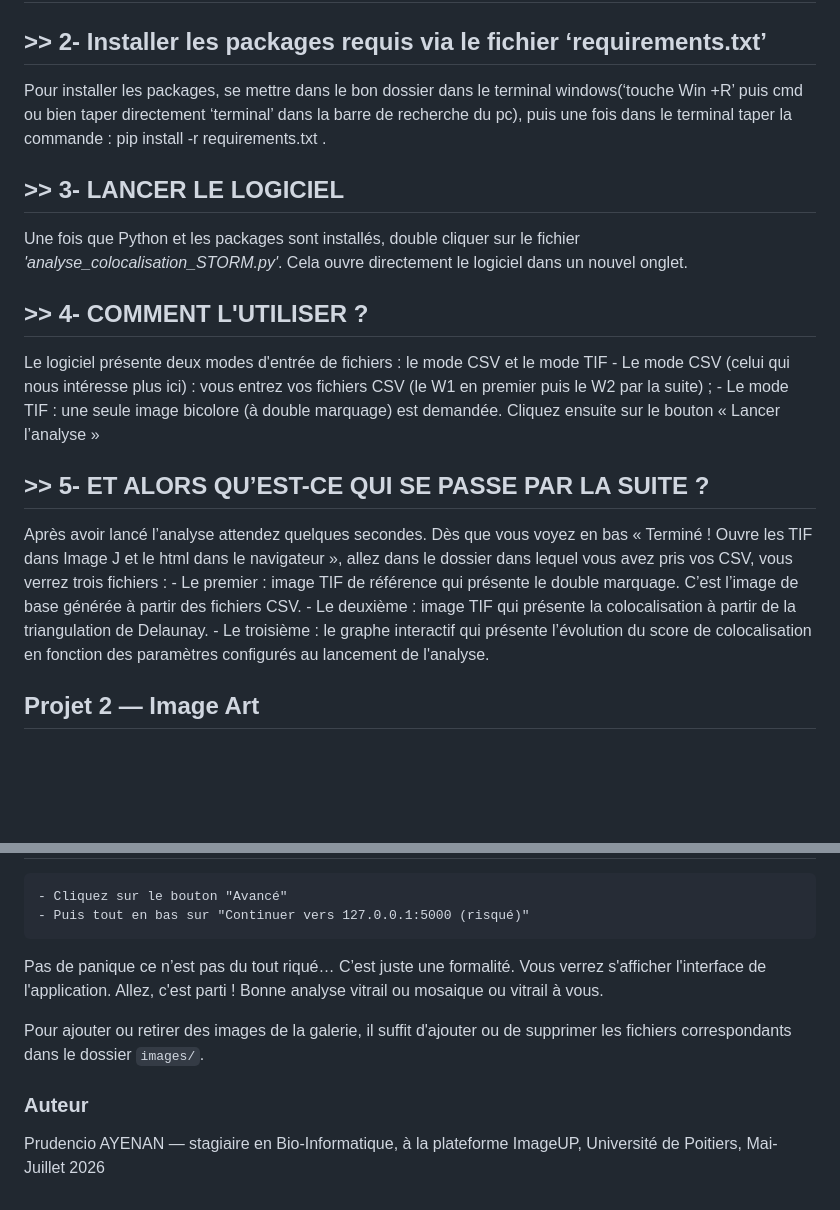
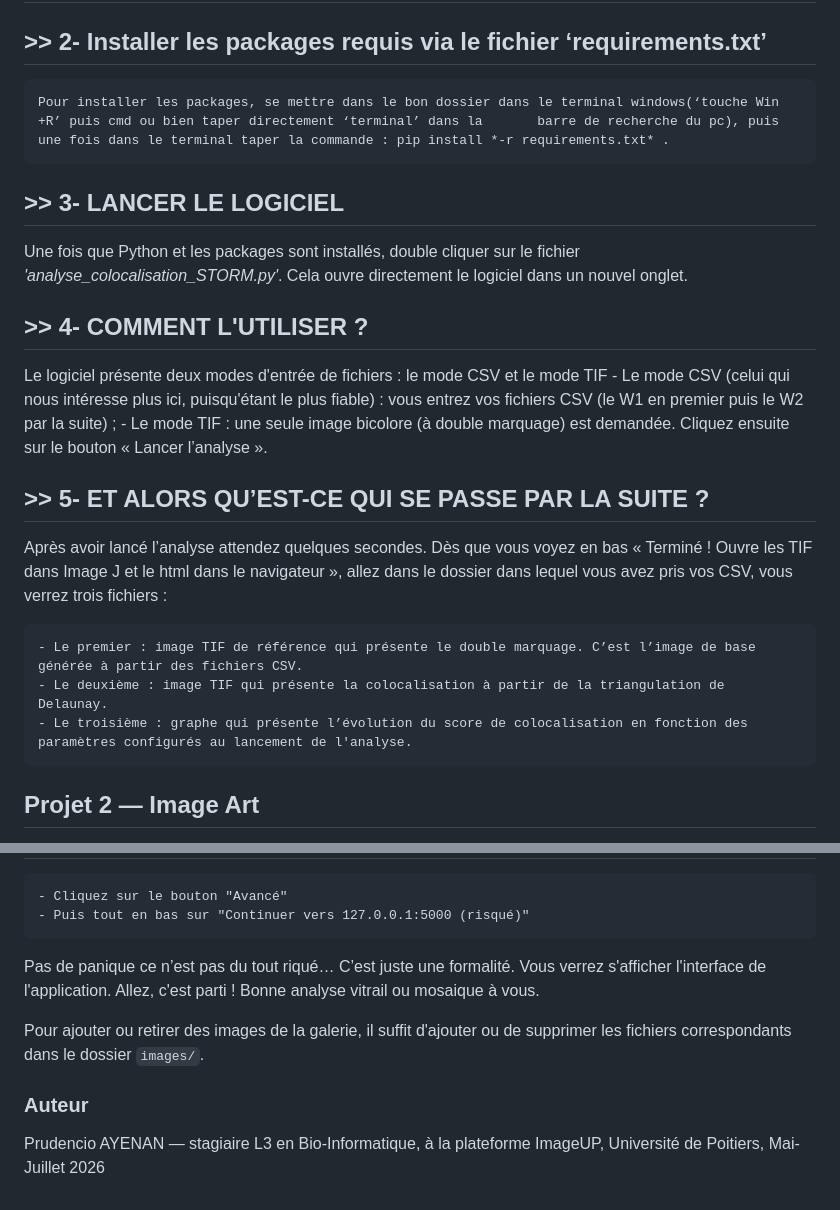
Before and after one commit to prudencioayenan-cpu/Livrables-de-mon-stage-de-licence-3, a Markdown page: README.md, 2 parts joined by grey strips. GitHub-like rendering; blank space fills up the shorter version.

```diff
--- a/README.md
+++ b/README.md
@@ -26,24 +26,23 @@ en programmation, avec un guide d'utilisation fourni.
 ## >> 1- Télécharger d'abord Python version 3.14.5 : Python 3.14.5
 
 ## >> 2- Installer les packages requis via le fichier ‘requirements.txt’
-Pour installer les packages, se mettre dans le bon dossier dans le terminal windows(‘touche Win +R’ puis cmd ou bien taper directement ‘terminal’ dans la barre de
-recherche du pc), puis une fois dans le terminal taper la commande : pip install -r requirements.txt .
+	Pour installer les packages, se mettre dans le bon dossier dans le terminal windows(‘touche Win +R’ puis cmd ou bien taper directement ‘terminal’ dans la 		barre de recherche du pc), puis une fois dans le terminal taper la commande : pip install *-r requirements.txt* .
 
 ## >> 3- LANCER LE LOGICIEL
 Une fois que Python et les packages sont installés, double cliquer sur le fichier *'analyse_colocalisation_STORM.py'*. Cela ouvre directement le logiciel dans un nouvel onglet.
 
 ## >> 4- COMMENT L'UTILISER ?
 Le logiciel présente deux modes d'entrée de fichiers : le mode CSV et le mode TIF
-	- Le mode CSV (celui qui nous intéresse plus ici) : vous entrez vos fichiers CSV (le W1 en premier puis le W2 par la suite) ;
+	- Le mode CSV (celui qui nous intéresse plus ici, puisqu'étant le plus fiable) : vous entrez vos fichiers CSV (le W1 en premier puis le W2 par la suite) ;
 	- Le mode TIF : une seule image bicolore (à double marquage) est demandée.
-Cliquez ensuite sur le bouton « Lancer l’analyse »
+Cliquez ensuite sur le bouton « Lancer l’analyse ».
 
 ## >> 5- ET ALORS QU’EST-CE QUI SE PASSE PAR LA SUITE ?
-Après avoir lancé l’analyse attendez quelques secondes.
-Dès que vous voyez en bas « Terminé ! Ouvre les TIF dans Image J et le html dans le navigateur », allez dans le dossier dans lequel vous avez pris vos CSV, vous verrez trois fichiers :
+Après avoir lancé l’analyse attendez quelques secondes. Dès que vous voyez en bas « Terminé ! Ouvre les TIF dans Image J et le html dans le navigateur », allez dans le dossier dans lequel vous avez pris vos CSV, vous verrez trois fichiers :
+
 	- Le premier : image TIF de référence qui présente le double marquage. C’est l’image de base générée à partir des fichiers CSV.
 	- Le deuxième : image TIF qui présente la colocalisation à partir de la triangulation de Delaunay.
-	- Le troisième : le graphe interactif qui présente l’évolution du score de colocalisation en fonction des paramètres configurés au lancement de l'analyse.
+	- Le troisième : graphe qui présente l’évolution du score de colocalisation en fonction des paramètres configurés au lancement de l'analyse.
 
 
 ## Projet 2 — Image Art
@@ -113,10 +112,10 @@ Une fois que Python et les packages sont installés, double cliquer sur le fichi
 Pas de panique ce n’est pas du tout riqué… C’est juste une formalité.
 Vous verrez s'afficher l'interface de l'application.
 Allez, c'est parti !
-Bonne analyse vitrail ou mosaique ou vitrail à vous.
+Bonne analyse vitrail ou mosaique à vous.
 
 Pour ajouter ou retirer des images de la galerie, il suffit d'ajouter ou de supprimer les fichiers correspondants dans le dossier `images/`.
 
 ### Auteur
 
-Prudencio AYENAN — stagiaire en Bio-Informatique, à la plateforme ImageUP, Université de Poitiers, Mai-Juillet 2026
+Prudencio AYENAN — stagiaire L3 en Bio-Informatique, à la plateforme ImageUP, Université de Poitiers, Mai-Juillet 2026
```
Also changed, not shown: other parts of README.md (+1 -1 lines).
